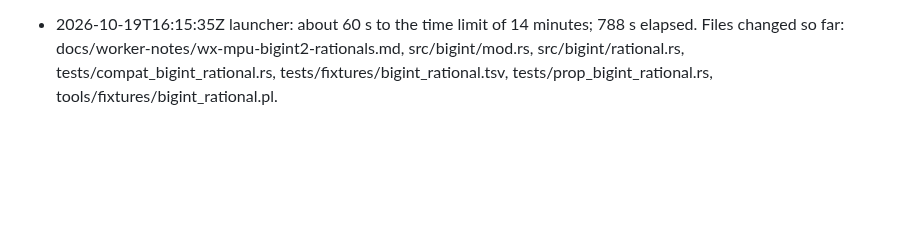
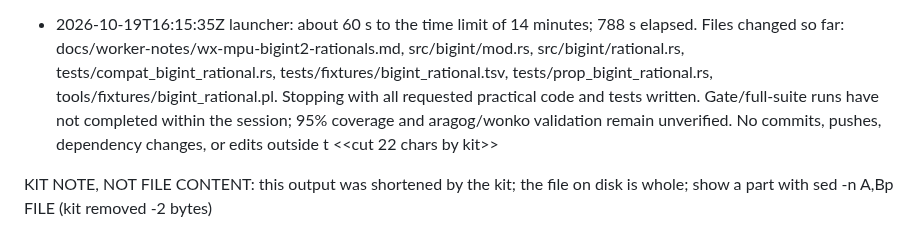
Before and after one commit to justanyone/math-prime-util, a Markdown page: docs/worker-notes/wx-mpu-bigint2-rationals.md, the part around the change. GitHub-like rendering; blank space fills up the shorter version.

Commit message:
wip(wx-mpu-bigint2-rationals): interim snapshot 2026-10-19T16:16:07Z
Automatic launcher snapshot of uncommitted worker changes.

MW-Task: MPU-BIGINT2-RATIONALS
MW-Run-Class: author
MW-Round: 0
MW-Engine: codex
MW-Model: gpt-6.1-sol
MW-Size: m
MW-Effort: medium
MW-Run: wx-mpu-bigint2-rationals-20261019-110220
MW-Host: wowbagger
MW-Base: 56c809d25762
MW-Commit: e9cbdb6a25cad8b6f0d448bc4ea1ac7f46a87dde
MW-Rules: a7aa532dbf5e

```diff
--- a/docs/worker-notes/wx-mpu-bigint2-rationals.md
+++ b/docs/worker-notes/wx-mpu-bigint2-rationals.md
@@ -28,3 +28,6 @@ Near the session deadline, gate is still in the pre-existing forsquarefreeint te
 
 KIT NOTE, NOT FILE CONTENT: this output was shortened by the kit; the file on disk is whole; show a part with sed -n A,Bp FILE (kit removed 15 bytes)
 - 2026-10-19T16:15:35Z launcher: about 60 s to the time limit of 14 minutes; 788 s elapsed. Files changed so far: docs/worker-notes/wx-mpu-bigint2-rationals.md, src/bigint/mod.rs, src/bigint/rational.rs, tests/compat_bigint_rational.rs, tests/fixtures/bigint_rational.tsv, tests/prop_bigint_rational.rs, tools/fixtures/bigint_rational.pl.
+Stopping with all requested practical code and tests written. Gate/full-suite runs have not completed within the session; 95% coverage and aragog/wonko validation remain unverified. No commits, pushes, dependency changes, or edits outside t <<cut 22 chars by kit>>
+
+KIT NOTE, NOT FILE CONTENT: this output was shortened by the kit; the file on disk is whole; show a part with sed -n A,Bp FILE (kit removed -2 bytes)
```
